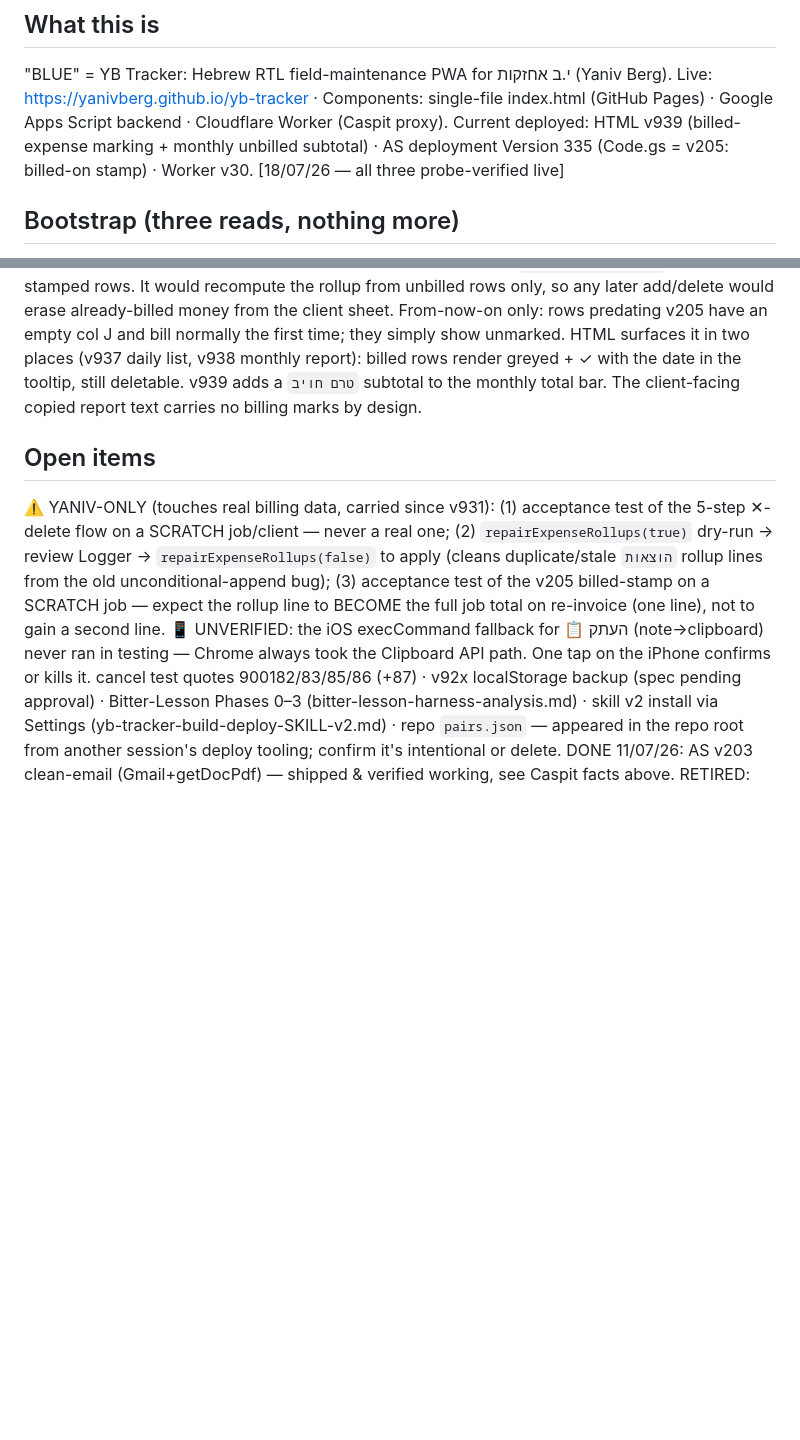
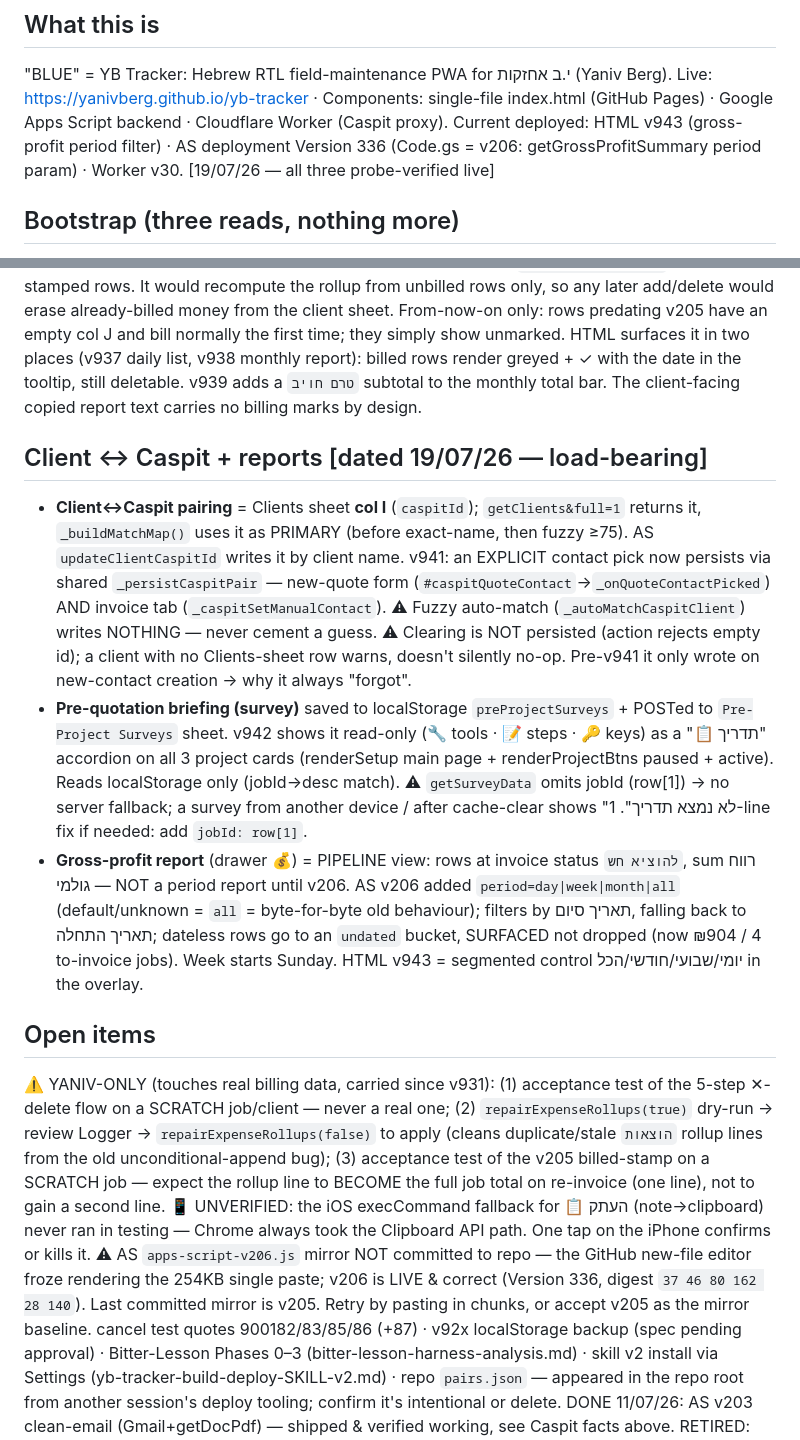
Before and after one commit to yanivberg/yb-tracker, a Markdown page: HANDOFF.md, 2 parts joined by grey strips. GitHub-like rendering; blank space fills up the shorter version.

Commit message:
HANDOFF: v943 + AS v206 (Version 336); client-Caspit pairing store, GP period filter, briefing watch

```diff
--- a/HANDOFF.md
+++ b/HANDOFF.md
@@ -5,7 +5,7 @@ Principle: pointers + currently-load-bearing dated facts only, one page, hard ca
 ## What this is
 "BLUE" = YB Tracker: Hebrew RTL field-maintenance PWA for י.ב אחזקות (Yaniv Berg).
 Live: https://yanivberg.github.io/yb-tracker · Components: single-file index.html (GitHub Pages) · Google Apps Script backend · Cloudflare Worker (Caspit proxy).
-Current deployed: HTML v939 (billed-expense marking + monthly unbilled subtotal) · AS deployment Version 335 (Code.gs = v205: billed-on stamp) · Worker v30. [18/07/26 — all three probe-verified live]
+Current deployed: HTML v943 (gross-profit period filter) · AS deployment Version 336 (Code.gs = v206: getGrossProfitSummary period param) · Worker v30. [19/07/26 — all three probe-verified live]
 
 ## Bootstrap (three reads, nothing more)
 1. This file. 2. Tail of SESSION-LOG.md. 3. Live probes: app title (HTML version) · worker `?action=health` · latest `apps-script-vNNN.js` in this repo (header + `grep -c "action === '"`). Confirm derived versions with Yaniv in one line.
@@ -40,9 +40,15 @@ Col J = a `yyyy-MM-dd` "billed-on" stamp written by `createExpenseRow` via `_sta
 From-now-on only: rows predating v205 have an empty col J and bill normally the first time; they simply show unmarked.
 HTML surfaces it in two places (v937 daily list, v938 monthly report): billed rows render greyed + ✓ with the date in the tooltip, still deletable. v939 adds a `טרם חויב` subtotal to the monthly total bar. The client-facing copied report text carries no billing marks by design.
 
+## Client ↔ Caspit + reports [dated 19/07/26 — load-bearing]
+- **Client↔Caspit pairing** = Clients sheet **col I** (`caspitId`); `getClients&full=1` returns it, `_buildMatchMap()` uses it as PRIMARY (before exact-name, then fuzzy ≥75). AS `updateClientCaspitId` writes it by client name. v941: an EXPLICIT contact pick now persists via shared `_persistCaspitPair` — new-quote form (`#caspitQuoteContact`→`_onQuoteContactPicked`) AND invoice tab (`_caspitSetManualContact`). ⚠ Fuzzy auto-match (`_autoMatchCaspitClient`) writes NOTHING — never cement a guess. ⚠ Clearing is NOT persisted (action rejects empty id); a client with no Clients-sheet row warns, doesn't silently no-op. Pre-v941 it only wrote on new-contact creation → why it always "forgot".
+- **Pre-quotation briefing (survey)** saved to localStorage `preProjectSurveys` + POSTed to `Pre-Project Surveys` sheet. v942 shows it read-only (🔧 tools · 📝 steps · 🔑 keys) as a "📋 תדריך" accordion on all 3 project cards (renderSetup main page + renderProjectBtns paused + active). Reads localStorage only (jobId→desc match). ⚠ `getSurveyData` omits jobId (row[1]) → no server fallback; a survey from another device / after cache-clear shows "לא נמצא תדריך". 1-line fix if needed: add `jobId: row[1]`.
+- **Gross-profit report** (drawer 💰) = PIPELINE view: rows at invoice status `להוציא חש`, sum רווח גולמי — NOT a period report until v206. AS v206 added `period=day|week|month|all` (default/unknown = `all` = byte-for-byte old behaviour); filters by תאריך סיום, falling back to תאריך התחלה; dateless rows go to an `undated` bucket, SURFACED not dropped (now ₪904 / 4 to-invoice jobs). Week starts Sunday. HTML v943 = segmented control יומי/שבועי/חודשי/הכל in the overlay.
+
 ## Open items
 ⚠️ YANIV-ONLY (touches real billing data, carried since v931): (1) acceptance test of the 5-step ✕-delete flow on a SCRATCH job/client — never a real one; (2) `repairExpenseRollups(true)` dry-run → review Logger → `repairExpenseRollups(false)` to apply (cleans duplicate/stale `הוצאות` rollup lines from the old unconditional-append bug); (3) acceptance test of the v205 billed-stamp on a SCRATCH job — expect the rollup line to BECOME the full job total on re-invoice (one line), not to gain a second line.
 📱 UNVERIFIED: the iOS execCommand fallback for 📋 העתק (note→clipboard) never ran in testing — Chrome always took the Clipboard API path. One tap on the iPhone confirms or kills it.
+⚠ AS `apps-script-v206.js` mirror NOT committed to repo — the GitHub new-file editor froze rendering the 254KB single paste; v206 is LIVE & correct (Version 336, digest `37 46 80 162 28 140`). Last committed mirror is v205. Retry by pasting in chunks, or accept v205 as the mirror baseline.
 cancel test quotes 900182/83/85/86 (+87) · v92x localStorage backup (spec pending approval) · Bitter-Lesson Phases 0–3 (bitter-lesson-harness-analysis.md) · skill v2 install via Settings (yb-tracker-build-deploy-SKILL-v2.md) · repo `pairs.json` — appeared in the repo root from another session's deploy tooling; confirm it's intentional or delete.
 DONE 11/07/26: AS v203 clean-email (Gmail+getDocPdf) — shipped & verified working, see Caspit facts above.
 RETIRED: bank-deposit Gmail importer [deleted by Yaniv 10/07/26] — see SESSION-LOG tombstones before re-proposing anything.
```
Also changed, not shown: other parts of HANDOFF.md (+2 -2 lines).
